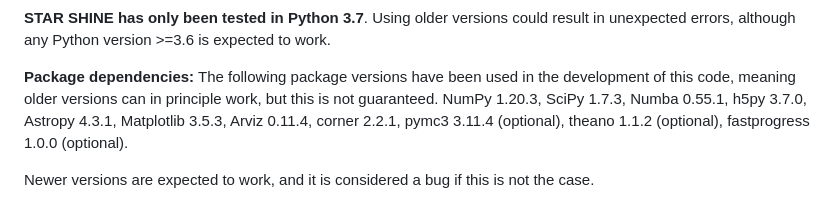
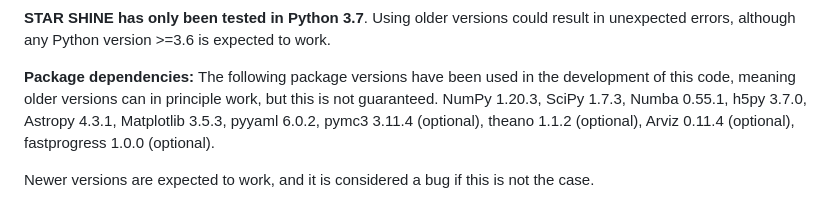
Before and after one commit to IvS-Asteroseismology/star_shine, a Markdown page: README.md, the part around the change. Drawn GitHub-style.

Commit message:
update requirements

```diff
--- a/README.md
+++ b/README.md
@@ -41,8 +41,8 @@ although any Python version >=3.6 is expected to work.
 
 **Package dependencies:** The following package versions have been used in the development of this code,
 meaning older versions can in principle work, but this is not guaranteed. NumPy 1.20.3, SciPy 1.7.3, Numba 0.55.1,
-h5py 3.7.0, Astropy 4.3.1, Matplotlib 3.5.3, Arviz 0.11.4, corner 2.2.1, pymc3 3.11.4 (optional),
-theano 1.1.2 (optional), fastprogress 1.0.0 (optional).
+h5py 3.7.0, Astropy 4.3.1, Matplotlib 3.5.3, pyyaml 6.0.2, pymc3 3.11.4 (optional), theano 1.1.2 (optional),
+Arviz 0.11.4 (optional), fastprogress 1.0.0 (optional).
 
 Newer versions are expected to work, and it is considered a bug if this is not the case.
 
```
